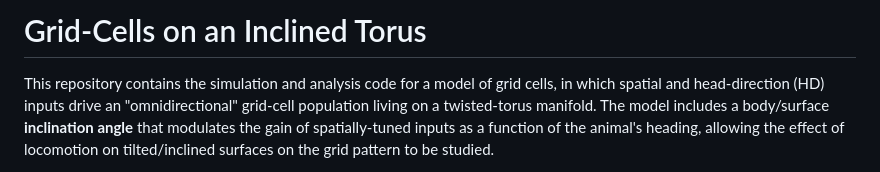
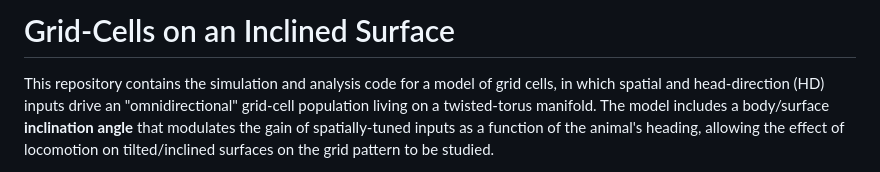
Before and after one commit to Facuemina/GridShift-Framework, a Markdown page: README.md, the part around the change. Drawn GitHub-style.

```diff
--- a/README.md
+++ b/README.md
@@ -1,4 +1,4 @@
-# Grid-Cells on an Inclined Torus
+# Grid-Cells on an Inclined Surface
 
 This repository contains the simulation and analysis code for a model of grid cells, in which spatial and head-direction (HD) inputs drive an "omnidirectional" grid-cell population living on a twisted-torus manifold. The model includes a body/surface **inclination angle** that modulates the gain of spatially-tuned inputs as a function of the animal's heading, allowing the effect of locomotion on tilted/inclined surfaces on the grid pattern to be studied.
 
```
